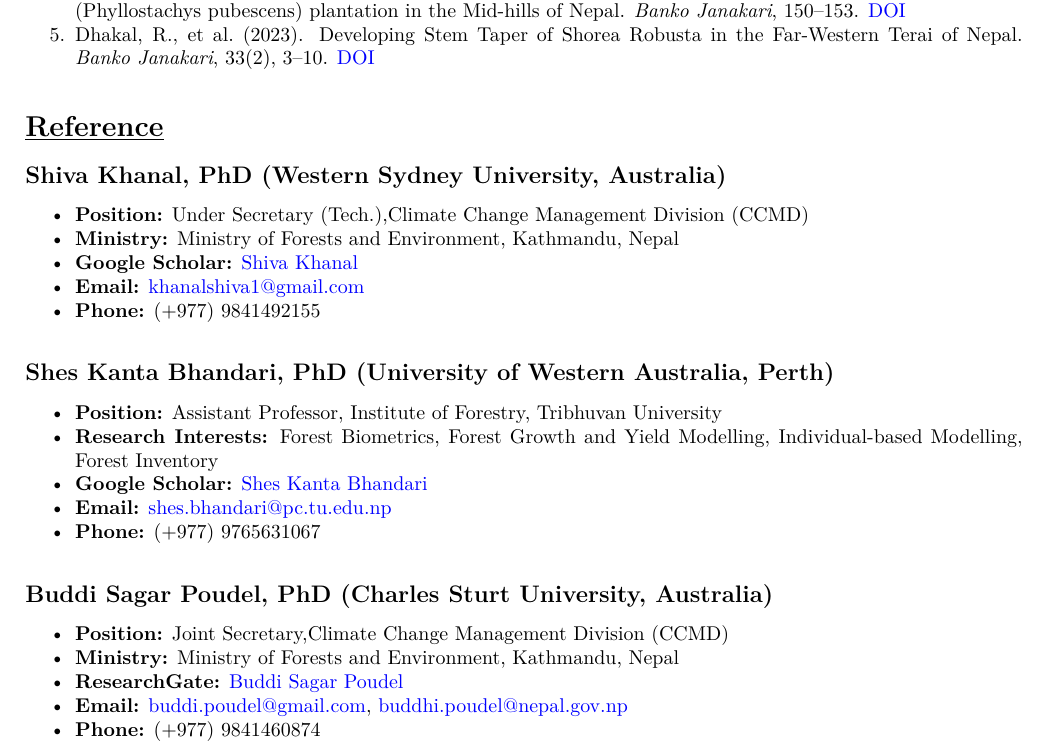
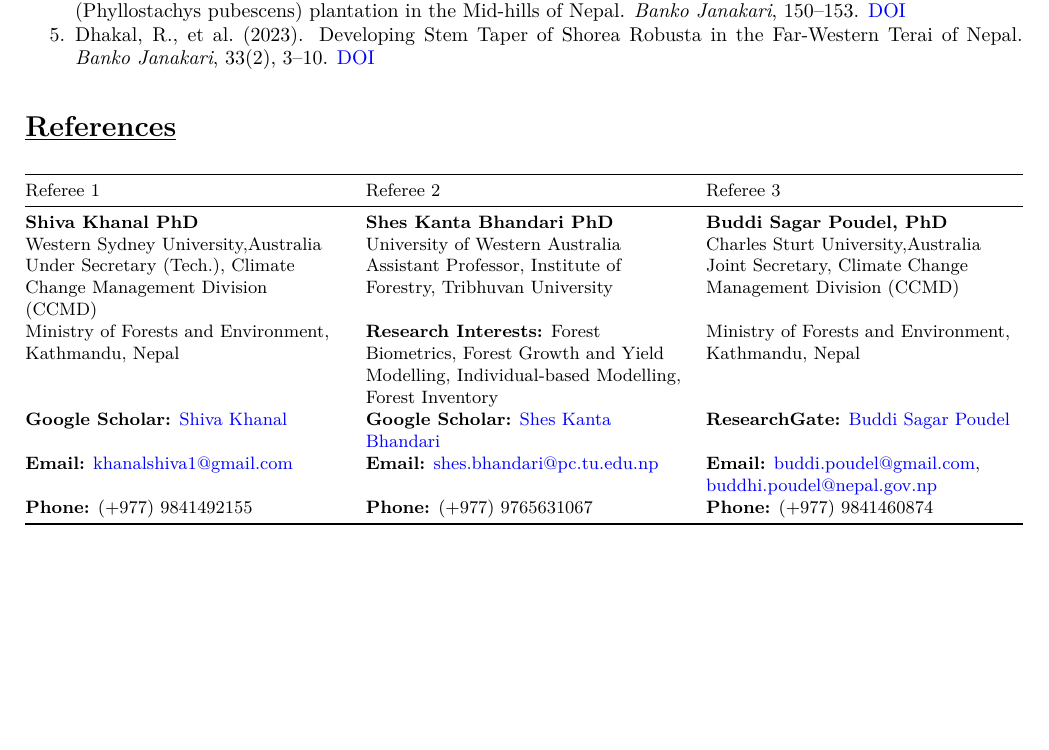
Before and after one commit to ForesterGagan/My-Curriculam-Vitae, an R Markdown document (CV.Rmd): part of page 3 of 3, cut so that both start at the same text, the shorter picture padded with empty space. The pictures show the output file CV.pdf that the author committed with the source.

Commit message:
Again Updated with references

```diff
--- a/CV.Rmd
+++ b/CV.Rmd
@@ -17,6 +17,7 @@ header-includes:
   - \fancyfoot[R]{This CV is prepared using R Markdown}  # Footer content
   - \renewcommand{\headrulewidth}{0pt}
   - \usepackage{etoolbox}
+  - \usepackage{array}
   - \AtBeginEnvironment{table}{\vspace{-0.1\baselineskip}}  # Reduce space before tables
 urlcolor: blue
 ---
@@ -134,28 +135,16 @@ I am Prakash Lamichhane, a Research Officer, Data Analyst, and Ecologist with a
 5. Dhakal, R., et al. (2023). Developing Stem Taper of Shorea Robusta in the Far-Western Terai of Nepal. *Banko Janakari*, 33(2), 3–10. [DOI](https://doi.org/10.3126/banko.v33i2.58809)
 
 
-# \underline{Reference}
+# \underline{References}
 
-## Shiva Khanal, PhD (Western Sydney University, Australia)
+\small
 
-- **Position:** Under Secretary (Tech.),Climate Change Management Division (CCMD)
-- **Ministry:** Ministry of Forests and Environment, Kathmandu, Nepal
-- **Google Scholar:** [Shiva Khanal](https://scholar.google.com/citations?user=XXXXXXXXXXXX)
-- **Email:** khanalshiva1@gmail.com
-- **Phone:** (+977) 9841492155
-
-## Shes Kanta Bhandari, PhD (University of Western Australia, Perth)
-
-- **Position:** Assistant Professor, Institute of Forestry, Tribhuvan University
-- **Research Interests:** Forest Biometrics, Forest Growth and Yield Modelling, Individual-based Modelling, Forest Inventory
-- **Google Scholar:** [Shes Kanta Bhandari](https://scholar.google.com/citations?user=k9sUEZkAAAAJ)
-- **Email:** shes.bhandari@pc.tu.edu.np
-- **Phone:** (+977) 9765631067
-
-## Buddi Sagar Poudel, PhD (Charles Sturt University, Australia)
-
-- **Position:** Joint Secretary,Climate Change Management Division (CCMD)
-- **Ministry:** Ministry of Forests and Environment, Kathmandu, Nepal
-- **ResearchGate:** [Buddi Sagar Poudel](https://www.researchgate.net/profile/Buddi-Poudel)
-- **Email:** buddi.poudel@gmail.com, buddhi.poudel@nepal.gov.np
-- **Phone:** (+977) 9841460874
+|Referee 1|Referee 2| Referee 3|
+|--|--|--|
+| **Shiva Khanal PhD** | **Shes Kanta Bhandari PhD** | **Buddi Sagar Poudel, PhD**|
+|Western Sydney University,Australia|University of Western Australia|Charles Sturt University,Australia|
+| Under Secretary (Tech.), Climate Change Management Division (CCMD) | Assistant Professor, Institute of Forestry, Tribhuvan University | Joint Secretary, Climate Change Management Division (CCMD) |
+|  Ministry of Forests and Environment, Kathmandu, Nepal | **Research Interests:** Forest Biometrics, Forest Growth and Yield Modelling, Individual-based Modelling, Forest Inventory | Ministry of Forests and Environment, Kathmandu, Nepal |
+| **Google Scholar:** [Shiva Khanal](https://scholar.google.com/citations?user=XXXXXXXXXXXX) | **Google Scholar:** [Shes Kanta Bhandari](https://scholar.google.com/citations?user=k9sUEZkAAAAJ) | **ResearchGate:** [Buddi Sagar Poudel](https://www.researchgate.net/profile/Buddi-Poudel) |
+| **Email:** khanalshiva1@gmail.com | **Email:** shes.bhandari@pc.tu.edu.np | **Email:** buddi.poudel@gmail.com, buddhi.poudel@nepal.gov.np |
+| **Phone:** (+977) 9841492155 | **Phone:** (+977) 9765631067 | **Phone:** (+977) 9841460874 |
```
Also changed, not shown: CV.pdf, CV.tex, 1 other file.
